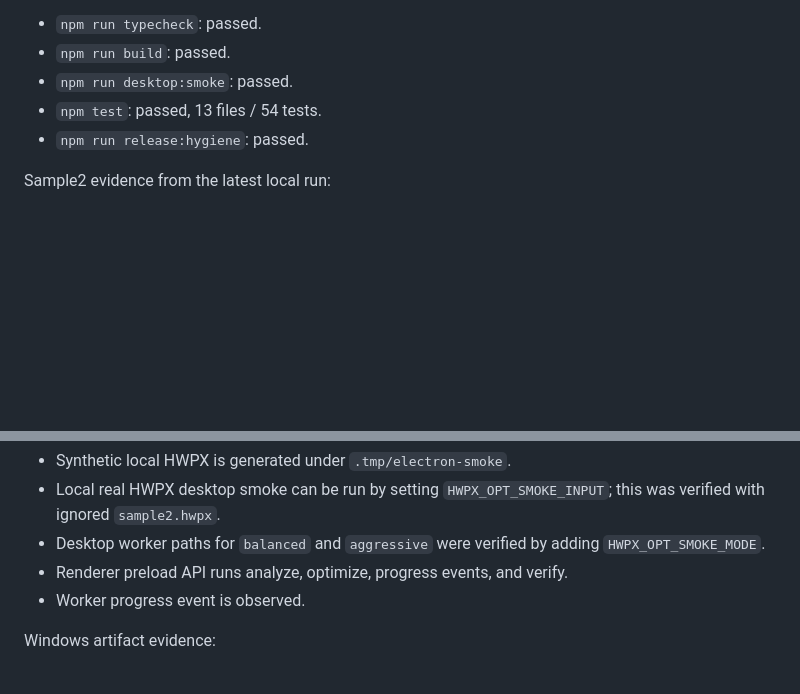
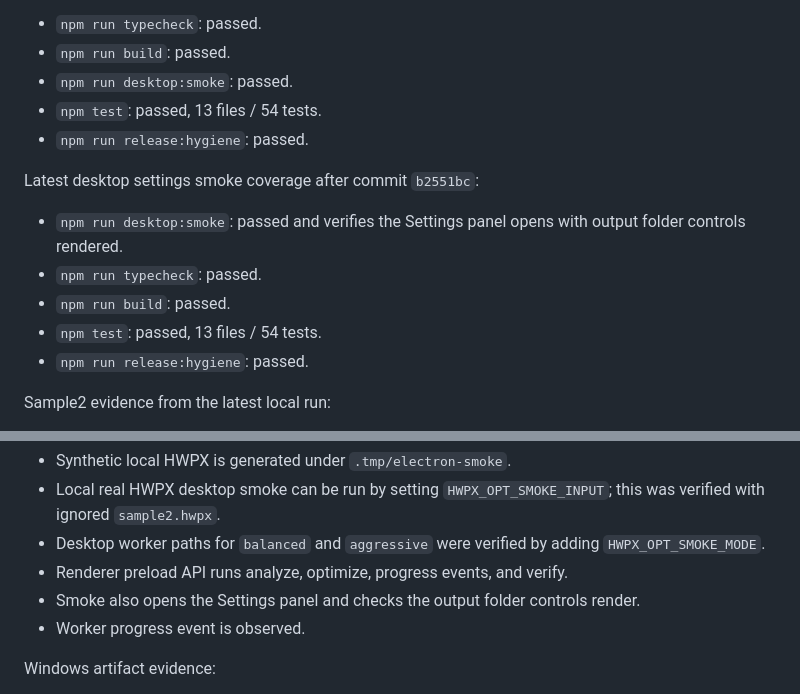
Before and after one commit to eunsang26/hwpx-optimizer, a Markdown page: docs/COMPLETION_AUDIT.md, 2 parts joined by grey strips. GitHub-like rendering; blank space fills up the shorter version.

Commit message:
docs: record desktop settings smoke coverage

```diff
--- a/docs/COMPLETION_AUDIT.md
+++ b/docs/COMPLETION_AUDIT.md
@@ -132,6 +132,14 @@ Latest settings output-folder verification after commit `97d2d9f`:
 - `npm test`: passed, 13 files / 54 tests.
 - `npm run release:hygiene`: passed.
 
+Latest desktop settings smoke coverage after commit `b2551bc`:
+
+- `npm run desktop:smoke`: passed and verifies the Settings panel opens with output folder controls rendered.
+- `npm run typecheck`: passed.
+- `npm run build`: passed.
+- `npm test`: passed, 13 files / 54 tests.
+- `npm run release:hygiene`: passed.
+
 Sample2 evidence from the latest local run:
 
 - Original: 89.72 MiB
@@ -147,6 +155,7 @@ Desktop smoke evidence:
 - Local real HWPX desktop smoke can be run by setting `HWPX_OPT_SMOKE_INPUT`; this was verified with ignored `sample2.hwpx`.
 - Desktop worker paths for `balanced` and `aggressive` were verified by adding `HWPX_OPT_SMOKE_MODE`.
 - Renderer preload API runs analyze, optimize, progress events, and verify.
+- Smoke also opens the Settings panel and checks the output folder controls render.
 - Worker progress event is observed.
 
 Windows artifact evidence:
```
